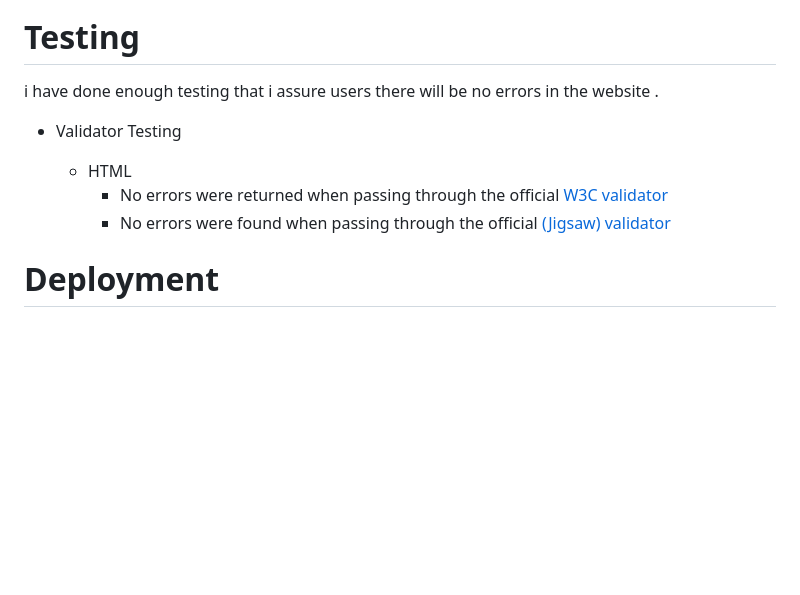
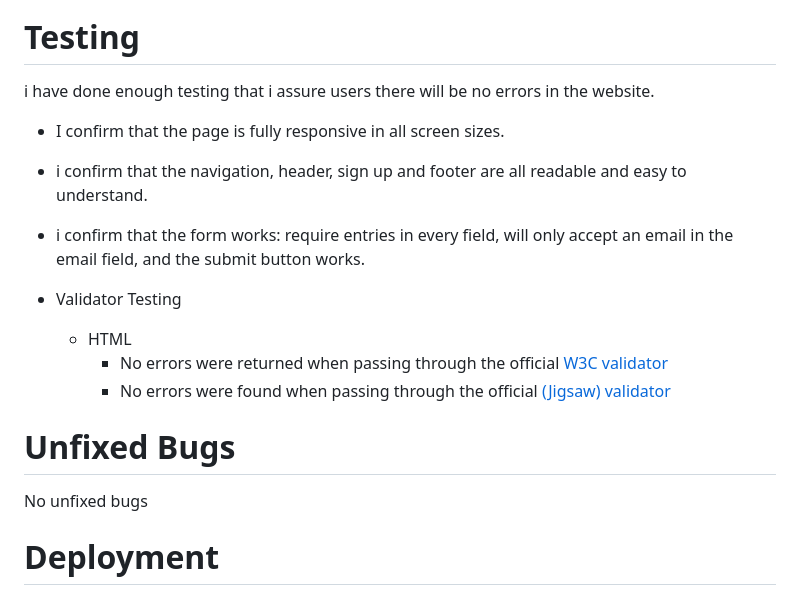
Before and after one commit to saifhosari/first-project-DareToEscape, a Markdown page: README.md, the part around the change. Drawn GitHub-style; blank space fills up the shorter version.

Commit message:
Add changes to README file

```diff
--- a/README.md
+++ b/README.md
@@ -68,13 +68,21 @@ ONLY THE ELITE CAN ESCAPE HELL CHAMBERS!
 
 # Testing
 
-i have done enough testing that i assure users there will be no errors in the website .
+i have done enough testing that i assure users there will be no errors in the website.
+
+ * I confirm that the page is fully responsive in all screen sizes.
+ * i confirm that the navigation, header, sign up and footer are all readable and easy to understand.
+ * i confirm that the form works: require entries in every field, will only accept an email in the email field, and the submit button works.
 
 * Validator Testing
 
   * HTML
     - No errors were returned when passing through the official [W3C validator]("https://validator.w3.org/nu/")
     - No errors were found when passing through the official [(Jigsaw) validator]("https://www.w3.org/")
+
+# Unfixed Bugs
+
+No unfixed bugs
 
 # Deployment
 
```
